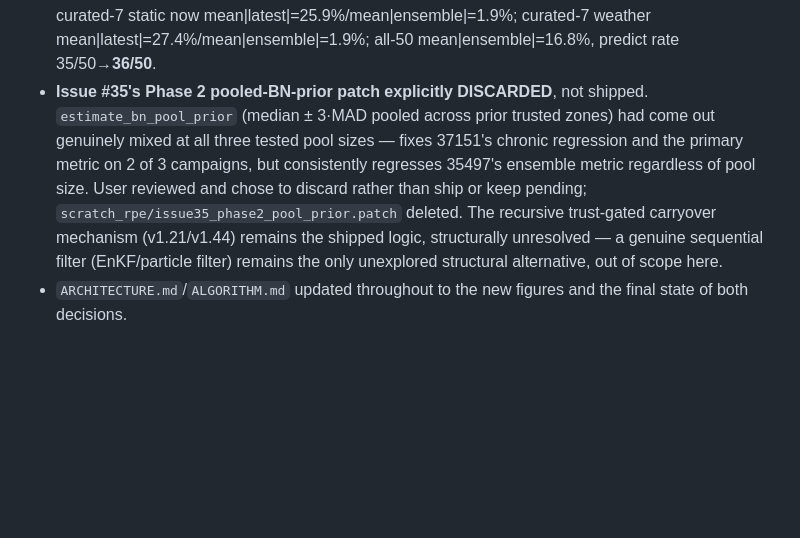
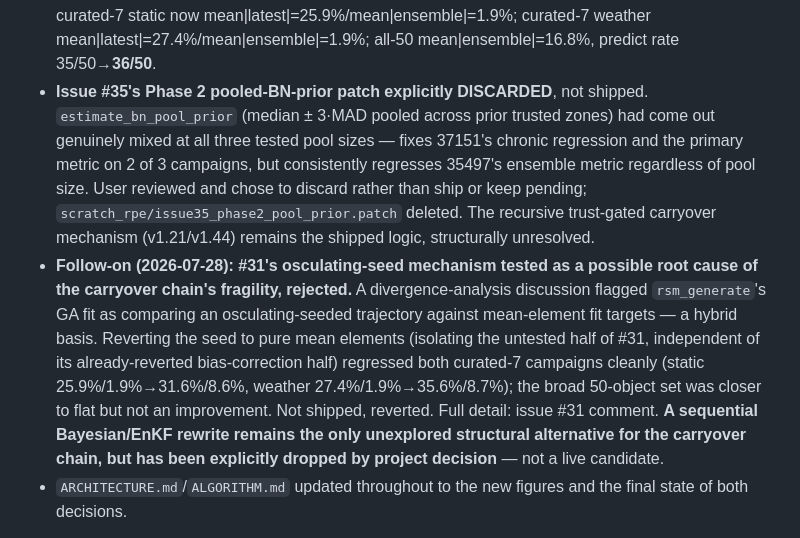
Before and after one commit to hari251086/OREM, a Markdown page: README.md, the part around the change. GitHub-like rendering; blank space fills up the shorter version.

```diff
--- a/README.md
+++ b/README.md
@@ -792,7 +792,8 @@ of KSROP's `driver_KS.F` core with re-entry-specific logic added, and evolves in
 
 **v1.46 — 2026-07-27, two explicit user decisions on the mixed findings issues #34 and #35 left pending for review.**
 - **Issue #31's noise-matched-apobs fix REVERTED.** Re-tested under today's full stack (issue #34, commit `193cea1`): disabling it improved BOTH curated-7 metrics instead of the small net-positive-on-primary/mild-ensemble-regression result that justified keeping it back on 2026-07-25 — mean\|latest-zone RPE\| 32.1%→25.9%, mean\|ensemble RPE\| 4.1%→1.9%. The original justification no longer held under `max_zone_days=20`/the BN-carryover anchor fix/the median ensemble metric, none of which existed when the fix was first kept. Removed the smooth linfit-trend mean/osculating bias-correction block from `src/orem.F` (the `nbias`/`bias_t`/`bias_y`/`bias_slope`/`bias_intcpt`/`bias_r2` block feeding `haz(i)`); `haz(i)` is now the unmodified smooth mean-element trend. The *other* half of #31's original fix — the SGP4-osculating IC seed for `rsm_generate`'s propagation initial condition — is untouched; it was never implicated in this regression. 382/382 tests pass unchanged (no test asserted the removed block directly). Production code reproduces the earlier isolated test-variant's numbers exactly, confirming the revert is correct. All three tracked campaign CSVs/logs regenerated: curated-7 static now mean\|latest\|=25.9%/mean\|ensemble\|=1.9%; curated-7 weather mean\|latest\|=27.4%/mean\|ensemble\|=1.9%; all-50 mean\|ensemble\|=16.8%, predict rate 35/50→**36/50**.
-- **Issue #35's Phase 2 pooled-BN-prior patch explicitly DISCARDED**, not shipped. `estimate_bn_pool_prior` (median ± 3·MAD pooled across prior trusted zones) had come out genuinely mixed at all three tested pool sizes — fixes 37151's chronic regression and the primary metric on 2 of 3 campaigns, but consistently regresses 35497's ensemble metric regardless of pool size. User reviewed and chose to discard rather than ship or keep pending; `scratch_rpe/issue35_phase2_pool_prior.patch` deleted. The recursive trust-gated carryover mechanism (v1.21/v1.44) remains the shipped logic, structurally unresolved — a genuine sequential filter (EnKF/particle filter) remains the only unexplored structural alternative, out of scope here.
+- **Issue #35's Phase 2 pooled-BN-prior patch explicitly DISCARDED**, not shipped. `estimate_bn_pool_prior` (median ± 3·MAD pooled across prior trusted zones) had come out genuinely mixed at all three tested pool sizes — fixes 37151's chronic regression and the primary metric on 2 of 3 campaigns, but consistently regresses 35497's ensemble metric regardless of pool size. User reviewed and chose to discard rather than ship or keep pending; `scratch_rpe/issue35_phase2_pool_prior.patch` deleted. The recursive trust-gated carryover mechanism (v1.21/v1.44) remains the shipped logic, structurally unresolved.
+- **Follow-on (2026-07-28): #31's osculating-seed mechanism tested as a possible root cause of the carryover chain's fragility, rejected.** A divergence-analysis discussion flagged `rsm_generate`'s GA fit as comparing an osculating-seeded trajectory against mean-element fit targets — a hybrid basis. Reverting the seed to pure mean elements (isolating the untested half of #31, independent of its already-reverted bias-correction half) regressed both curated-7 campaigns cleanly (static 25.9%/1.9%→31.6%/8.6%, weather 27.4%/1.9%→35.6%/8.7%); the broad 50-object set was closer to flat but not an improvement. Not shipped, reverted. Full detail: issue #31 comment. **A sequential Bayesian/EnKF rewrite remains the only unexplored structural alternative for the carryover chain, but has been explicitly dropped by project decision** — not a live candidate.
 - `ARCHITECTURE.md`/`ALGORITHM.md` updated throughout to the new figures and the final state of both decisions.
 
 **Issue #29 decay-phase-proximity diagnostic (2026-07-28)** — re-verified the generalization gap against the current (v1.46) stack and, for the first time, cleanly split curated-7 from the other 43 rather than reading it off a blended 50-object average: curated-7 predicts 7/7 with mean\|latest-zone RPE\|=25.9%/mean\|ensemble RPE\|=1.9%; the other 43 predict only 25/43 (58%) at the latest zone with mean\|latest-zone RPE\|=49.8%/mean\|ensemble RPE\|=**20.4%** — roughly 10x worse on the ensemble metric, a much larger gap than any prior blended figure showed (`scratch_rpe/diag_issue29_current.py`). Also separated the 5 already-known zero-valid-zone (ERR) objects from 13 more that have valid, well-fitted zones but where *no* zone's extrapolation crosses 80 km within the 5-year propagation cap (`src/orem.F:587`, `nrev_re = int(5*365.25/period_d)+1`) — a distinct failure mode never quantified before.
```
Also changed, not shown: ALGORITHM.md (+14 -4 lines).
